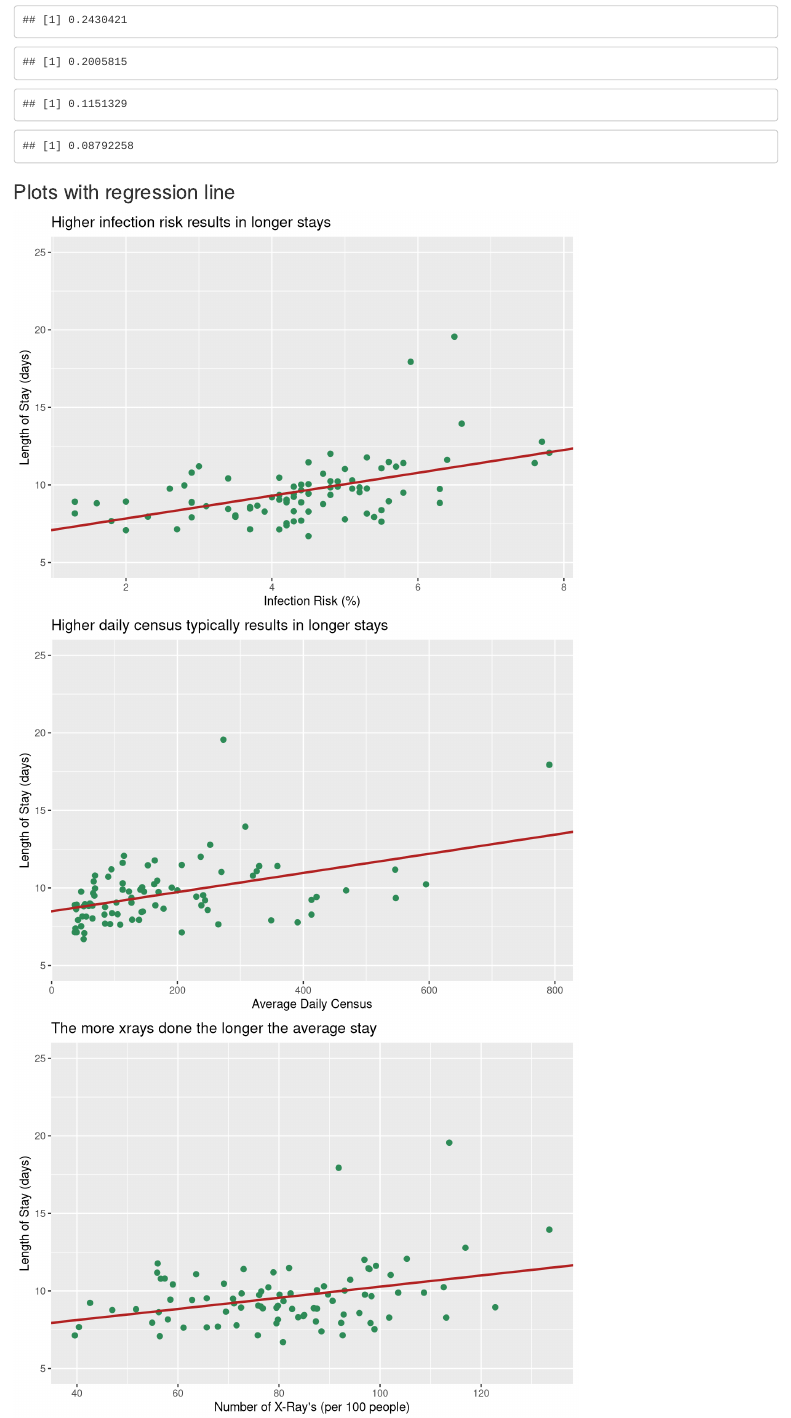
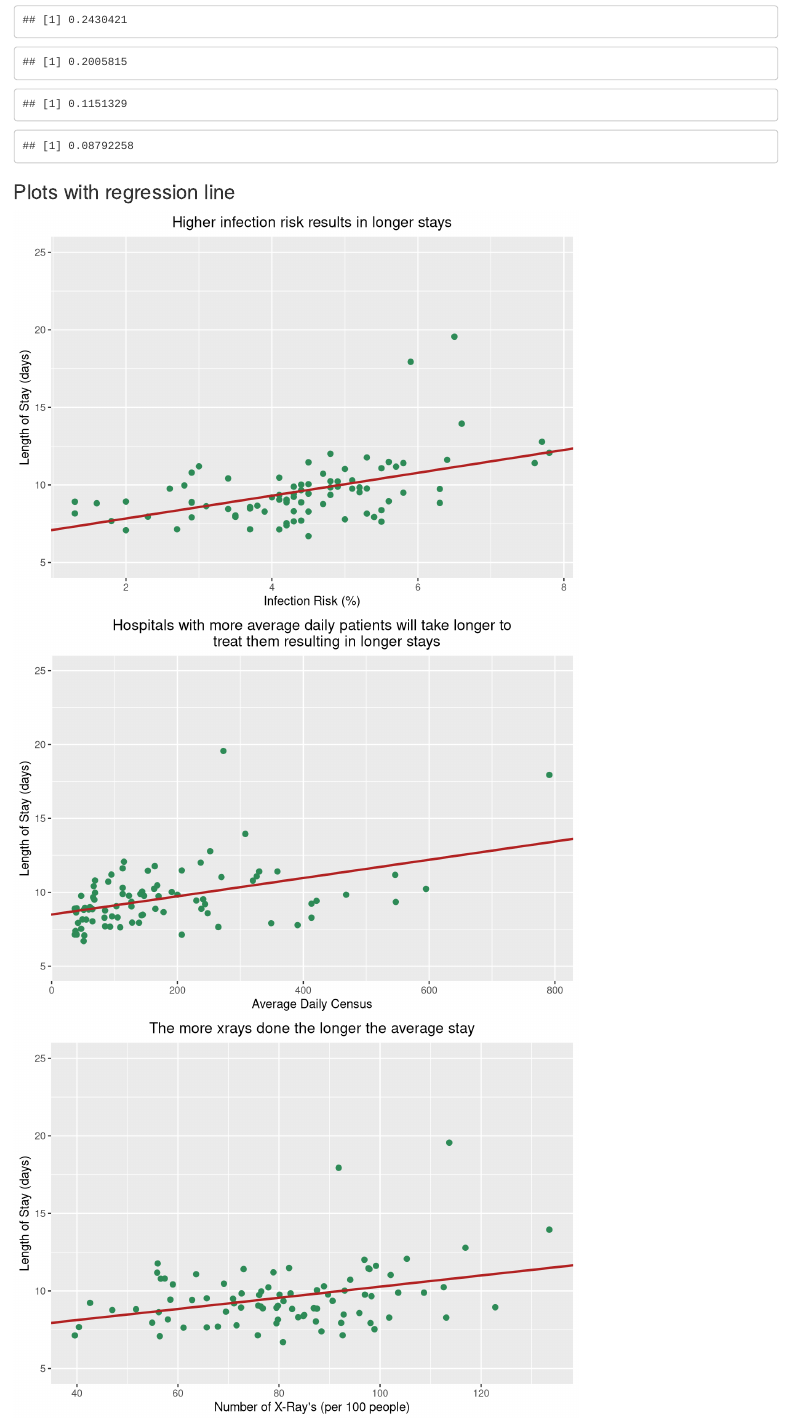
Before and after one commit to Admaci/STA-108-Project, an R Markdown document (Project-1.Rmd): the page in a window 1100 px wide, from 3730 px down. Rendered offline with R 4.5, knitr and Pandoc, with nearby package versions.

Commit message:
centered titles and changed titles

````diff
--- a/Project-1.Rmd
+++ b/Project-1.Rmd
@@ -134,26 +134,31 @@
   geom_abline(intercept = b0.infection, slope = b1.infection, lwd = 1, color = "firebrick") +
   labs(title = "Higher infection risk results in longer stays",
        x = "Infection Risk (%)", y = "Length of Stay (days)") +
-  ylim(yl)
+  ylim(yl) +
+  theme(plot.title = element_text(hjust = .5))
 
 ggplot(data = mydata, aes(x = census, y = length)) +
   geom_point(color = "seagreen", size = 2) +
   geom_abline(intercept = b0.census, slope = b1.census, lwd = 1, color ="firebrick") +
-  labs(title = "Higher daily census typically results in longer stays",
+  labs(title = "Hospitals with more average daily patients will take longer to
+       treat them resulting in longer stays",
        x = "Average Daily Census", y = "Length of Stay (days)") +
-  ylim(yl)
+  ylim(yl) +
+  theme(plot.title = element_text(hjust = .5))
 
 ggplot(data = mydata, aes(x = xray, y = length)) +
   geom_point(color = "seagreen", size = 2) +
   geom_abline(intercept = b0.xray, slope = b1.xray, lwd = 1, color = "firebrick") +
   labs(title = "The more xrays done the longer the average stay", x = "Number of X-Ray's (per 100 people)", y = "Length of Stay (days)") +
-  ylim(yl)
+  ylim(yl) +
+  theme(plot.title = element_text(hjust = .5))
 
 ggplot(data = mydata, aes(x = facility, y = length)) +
   geom_point(color = "seagreen", size = 2) +
   geom_abline(intercept = b0.facility, slope = b1.facility, lwd = 1, color = "firebrick") +
   labs(title = "The more facilities the longer the typical stay", x = "Available Facilities (% of 35)", y = "Length of Stay (days)") +
-  ylim(yl)
+  ylim(yl) +
+  theme(plot.title = element_text(hjust = .5))
 
 ```
 
````
Also changed, not shown: Project-1.Rmd (21 more changed lines).
